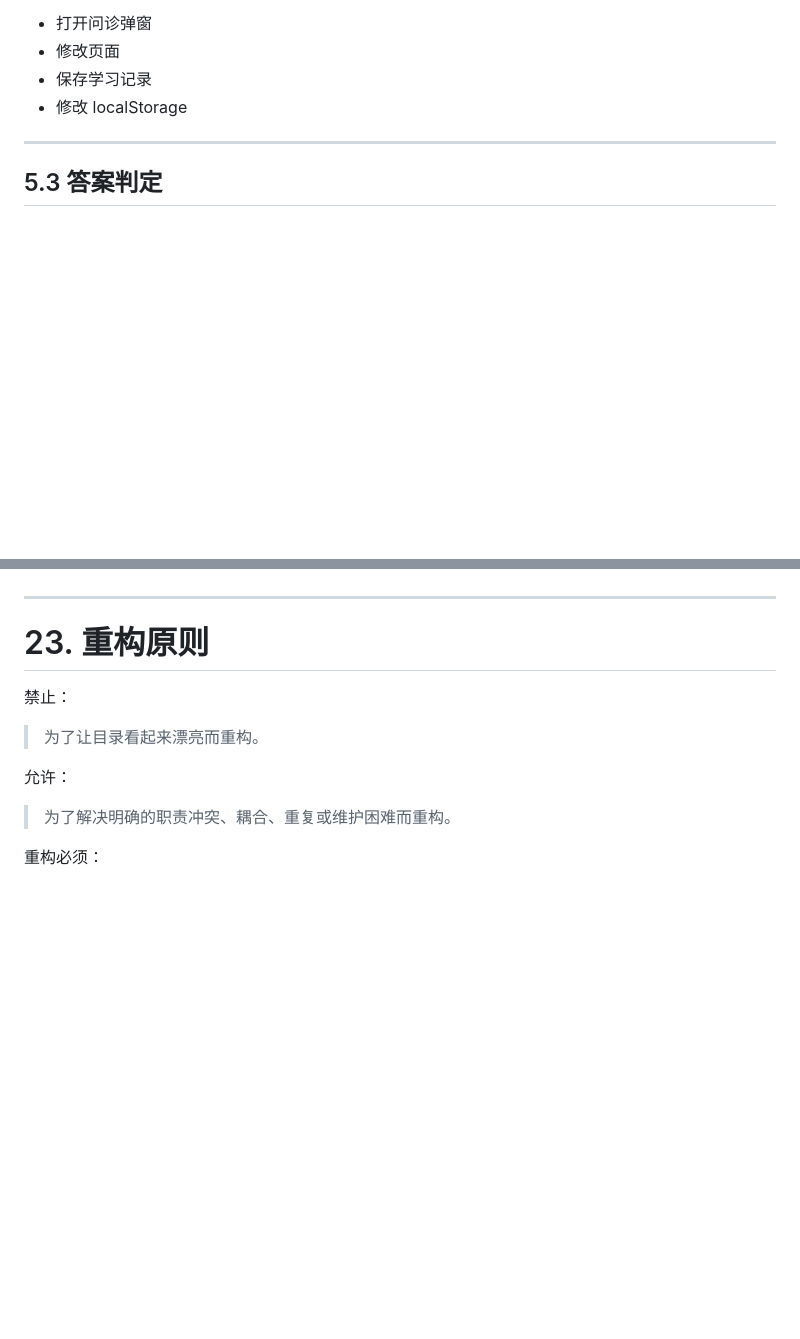
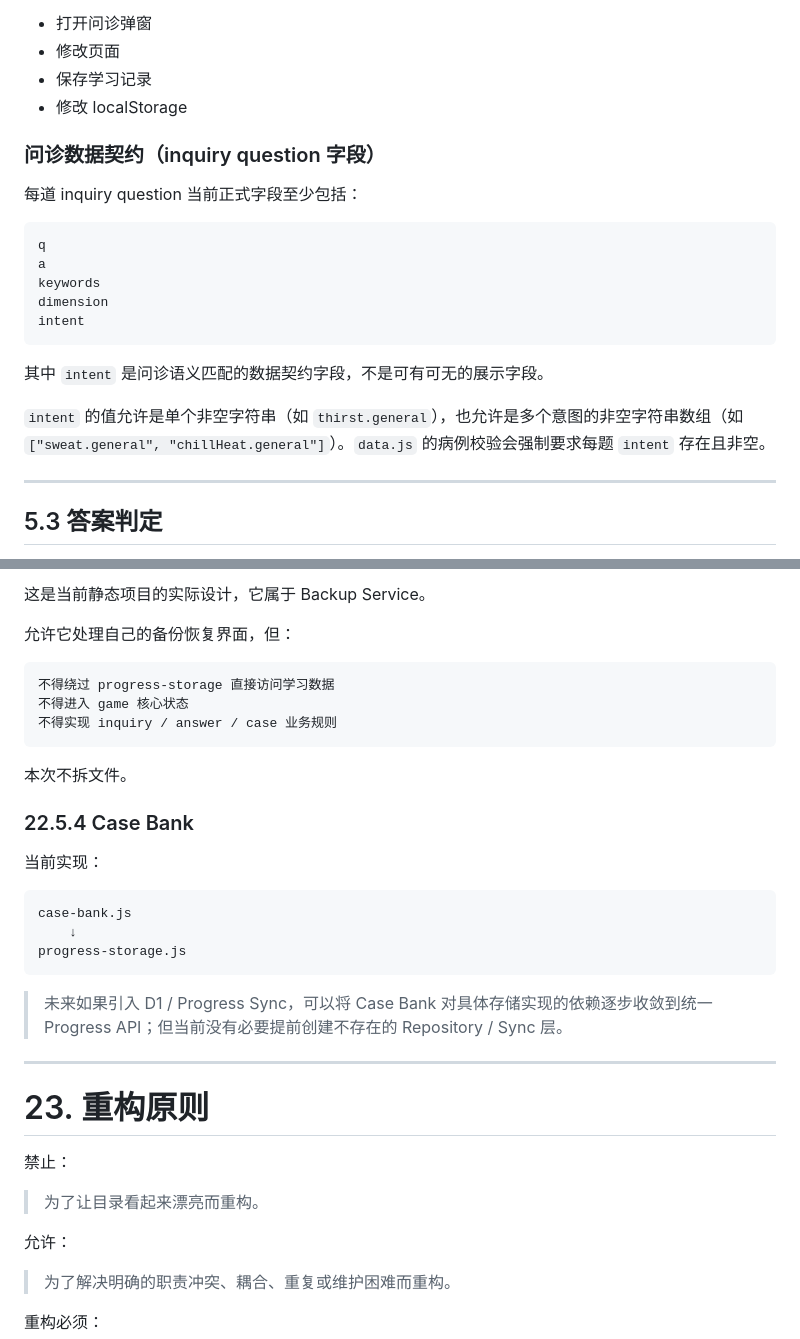
Before and after one commit to wuruilin666/TCM, a Markdown page: ARCHITECTURE.md, 2 parts joined by grey strips. Drawn GitHub-style; blank space fills up the shorter version.

````diff
--- a/ARCHITECTURE.md
+++ b/ARCHITECTURE.md
@@ -197,6 +197,22 @@ D1
 - 修改页面
 - 保存学习记录
 - 修改 localStorage
+
+### 问诊数据契约（inquiry question 字段）
+
+每道 inquiry question 当前正式字段至少包括：
+
+```text
+q
+a
+keywords
+dimension
+intent
+```
+
+其中 `intent` 是问诊语义匹配的数据契约字段，不是可有可无的展示字段。
+
+`intent` 的值允许是单个非空字符串（如 `thirst.general`），也允许是多个意图的非空字符串数组（如 `["sweat.general", "chillHeat.general"]`）。`data.js` 的病例校验会强制要求每题 `intent` 存在且非空。
 
 ---
 
@@ -715,3 +858,26 @@ js/
+这是当前静态项目的实际设计，它属于 Backup Service。
+
+允许它处理自己的备份恢复界面，但：
+
+```text
+不得绕过 progress-storage 直接访问学习数据
+不得进入 game 核心状态
+不得实现 inquiry / answer / case 业务规则
+```
+
+本次不拆文件。
+
+### 22.5.4 Case Bank
+
+当前实现：
+
+```text
+case-bank.js
+    ↓
+progress-storage.js
+```
+
+> 未来如果引入 D1 / Progress Sync，可以将 Case Bank 对具体存储实现的依赖逐步收敛到统一 Progress API；但当前没有必要提前创建不存在的 Repository / Sync 层。
 
 ---
 
````
Also changed, not shown: other parts of ARCHITECTURE.md (+153 -26 lines).
